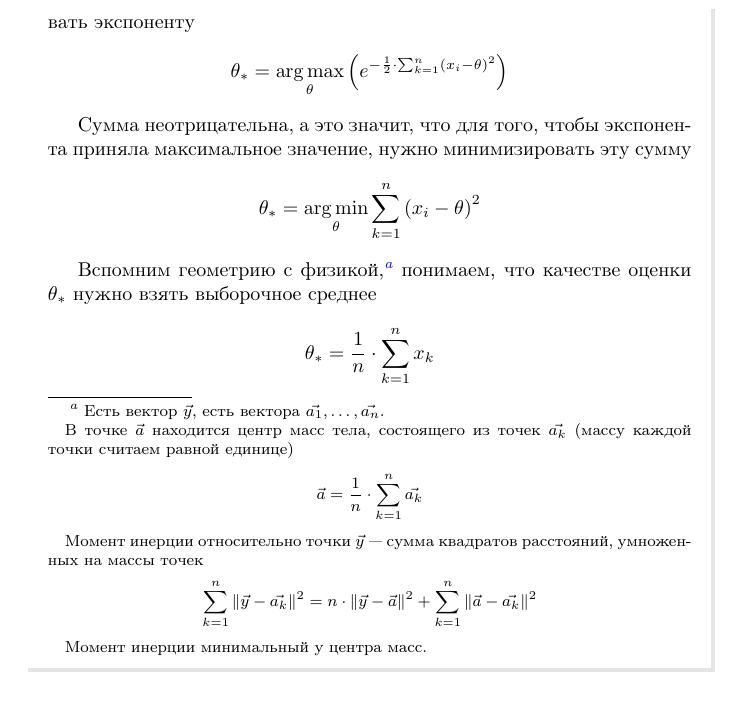
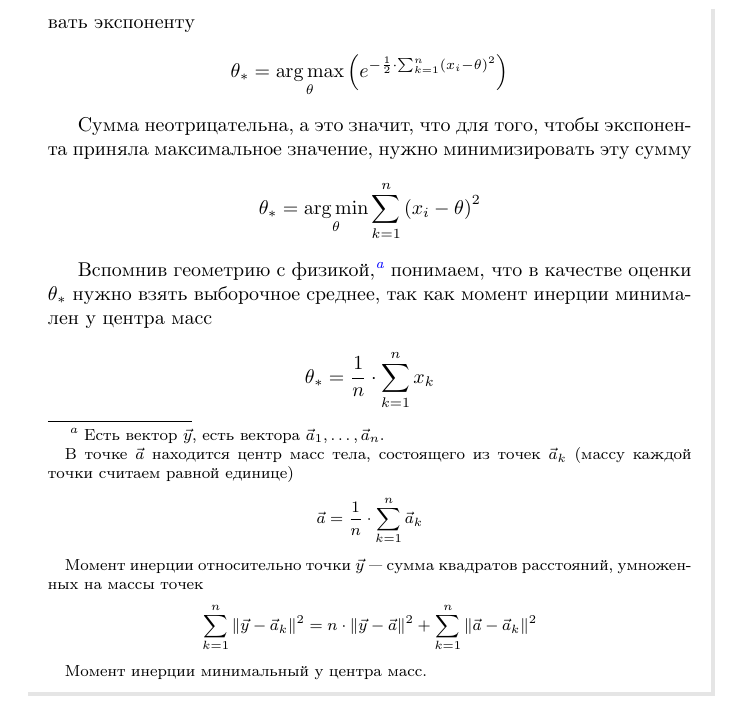
Before and after one commit to char-lie/dorogovtsev, a LaTeX book (MS/index.tex, which reads MS/part4/part4.tex): part of page 104 of 126, cut so that both start at the same text. The pictures show the PDF file MS/index.pdf that the author committed with the source.

Commit message:
Corrected MS

```diff
--- a/MS/part4/part4.tex
+++ b/MS/part4/part4.tex
@@ -55,25 +55,26 @@
             \sum_{k=1}^{n}\left( x_i - \theta \right)^2}{\theta}
     \end{align*}
 
-    Вспомним геометрию с физикой,\footnote{
-        Есть вектор $\vec{y}$, есть вектора $\vec{a_1}, \dots, \vec{a_n}$.
+    Вспомнив геометрию с физикой,\footnote{
+        Есть вектор $\vec{y}$, есть вектора $\vec{a}_1, \dots, \vec{a}_n$.
 
         В точке $\vec{a}$ находится центр масс тела, состоящего из точек
-        $\vec{a_k}$ (массу каждой точки считаем равной единице)
+        $\vec{a}_k$ (массу каждой точки считаем равной единице)
         \begin{align*}
-            \vec{a} = \frac{1}{n} \cdot \sum_{k=1}^{n} \vec{a_k}
+            \vec{a} = \frac{1}{n} \cdot \sum_{k=1}^{n} \vec{a}_k
         \end{align*}
 
         Момент инерции относительно точки $\vec{y}$ --- сумма квадратов
         расстояний, умноженных на массы точек
         \begin{align*}
-            \sum_{k=1}^{n} \left\| \vec{y} - \vec{a_k} \right\|^2
+            \sum_{k=1}^{n} \left\| \vec{y} - \vec{a}_k \right\|^2
             = n \cdot \left\| \vec{y} - \vec{a} \right\|^2
-                + \sum_{k=1}^{n} \left\| \vec{a} - \vec{a_k} \right\|^2
+                + \sum_{k=1}^{n} \left\| \vec{a} - \vec{a}_k \right\|^2
         \end{align*}
 
         Момент инерции минимальный у центра масс.}
-    понимаем, что качестве оценки $\theta_*$ нужно взять выборочное среднее
+    понимаем, что в качестве оценки $\theta_*$ нужно взять выборочное среднее,
+    так как момент инерции минимален у центра масс
     \begin{align*}
         \theta_* = \frac{1}{n} \cdot \sum_{k=1}^{n} x_k
     \end{align*}
```
Also changed, not shown: MS/index.pdf.
